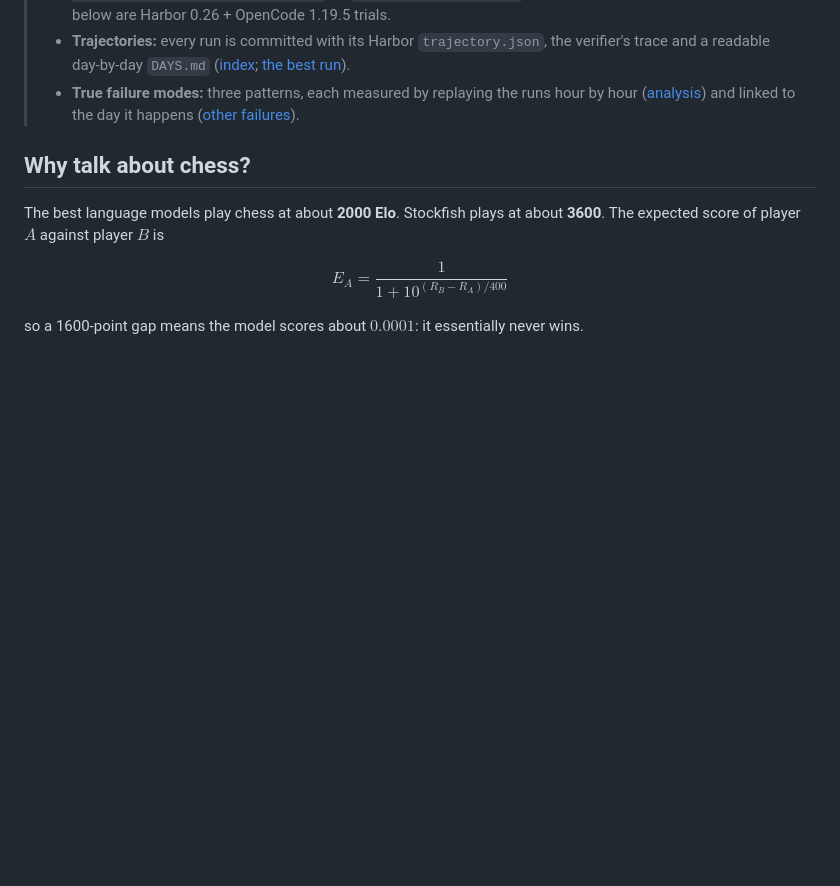
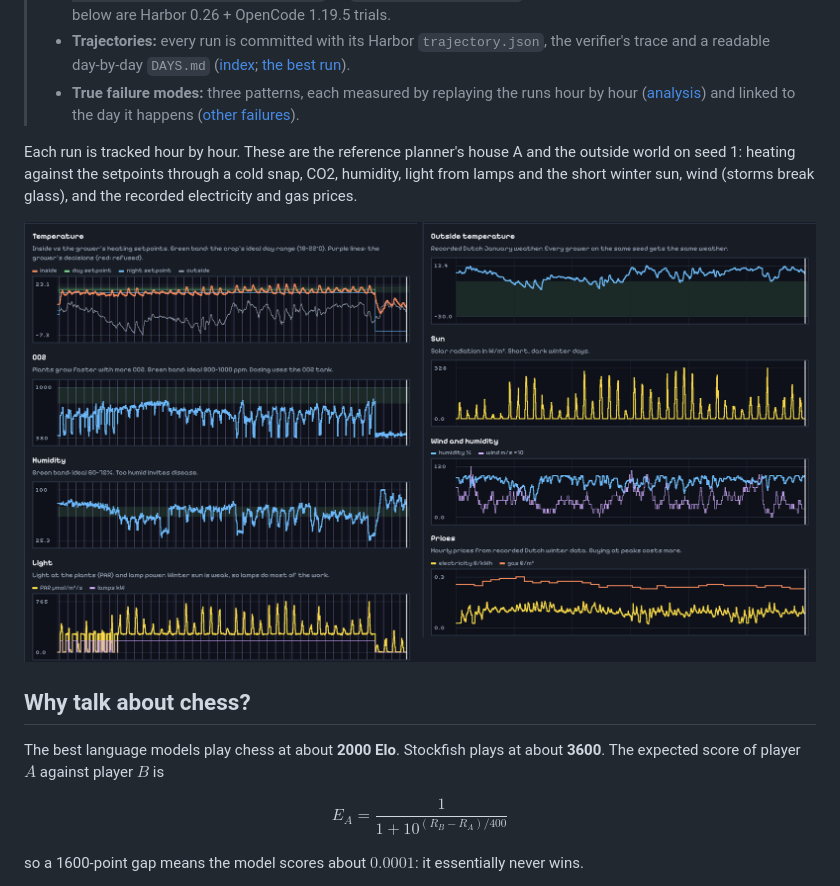
Before and after one commit to rmuthukumar23/junction, a Markdown page: README.md, the part around the change. Drawn GitHub-style; pictures changed too: docs/img/variables.png (added); blank space fills up the shorter version.

Commit message:
README: hour-by-hour variables figure (house climate, weather, prices) from the viewer
Co-Authored-By: Claude Opus 5.5 <noreply@anthropic.com>
Entire-Checkpoint: 01M7EM0CZ4EAET27RMKV46WWJF

```diff
--- a/README.md
+++ b/README.md
@@ -13,6 +13,12 @@ prices and storms. Every frame is the real simulator; model runs are replayed fr
 > - **Harbor:** each seed is a standard Harbor task ([tasks/normal-winter-s1/](tasks/normal-winter-s1/)). `harbor run -p tasks/normal-winter-s1 -a opencode -m <model>`, or `bash scripts/judge.sh` for the full protocol. All 17 model runs below are Harbor 0.26 + OpenCode 1.19.5 trials.
 > - **Trajectories:** every run is committed with its Harbor `trajectory.json`, the verifier's trace and a readable day-by-day `DAYS.md` ([index](runs/TRAJECTORIES.md); [the best run](runs/normal-winter/gemini-4-hydrogen-s2-2tvqbki/DAYS.md)).
 > - **True failure modes:** three patterns, each measured by replaying the runs hour by hour ([analysis](runs/ANALYSIS.md)) and linked to the day it happens ([other failures](#other-failures-we-found)).
+
+Each run is tracked hour by hour. These are the reference planner's house A and the outside world on
+seed 1: heating against the setpoints through a cold snap, CO2, humidity, light from lamps and the
+short winter sun, wind (storms break glass), and the recorded electricity and gas prices.
+
+![Hour-by-hour variables for one grower: house temperature, CO2, humidity and light, outside weather and energy prices](docs/img/variables.png)
 
 ## Why talk about chess?
 
```
